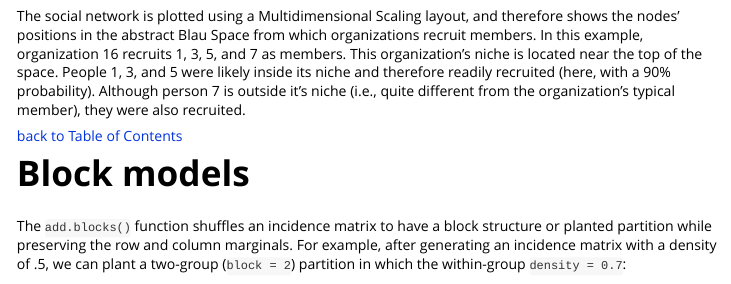
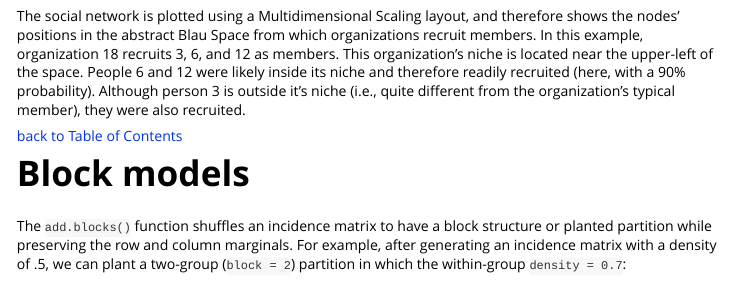
Before and after one commit to zpneal/incidentally, an R Markdown document (vignettes/incidentally.Rmd): the page in a window 1100 px wide, from 8410 px down. Rendered offline with R 4.5, knitr and Pandoc, with nearby package versions; long lines of code are wrapped.

Commit message:
Add files via upload

````diff
--- a/vignettes/incidentally.Rmd
+++ b/vignettes/incidentally.Rmd
@@ -229,7 +229,7 @@ plot(G, layout = layout_with_mds(G), main="Social Network")
 plot(I, layout = layout_as_bipartite(I), main="New Organizations")
 ```
 
-The social network is plotted using a Multidimensional Scaling layout, and therefore shows the nodes' positions in the abstract Blau Space from which organizations recruit members. In this example, organization 16 recruits 1, 3, 5, and 7 as members. This organization's niche is located near the top of the space. People 1, 3, and 5 were likely inside its niche and therefore readily recruited (here, with a 90% probability). Although person 7 is outside it's niche (i.e., quite different from the organization's typical member), they were also recruited.
+The social network is plotted using a Multidimensional Scaling layout, and therefore shows the nodes' positions in the abstract Blau Space from which organizations recruit members. In this example, organization 18 recruits 3, 6, and 12 as members. This organization's niche is located near the upper-left of the space. People 6 and 12 were likely inside its niche and therefore readily recruited (here, with a 90% probability). Although person 3 is outside it's niche (i.e., quite different from the organization's typical member), they were also recruited.
 
 [back to Table of Contents](#toc)
 
````
